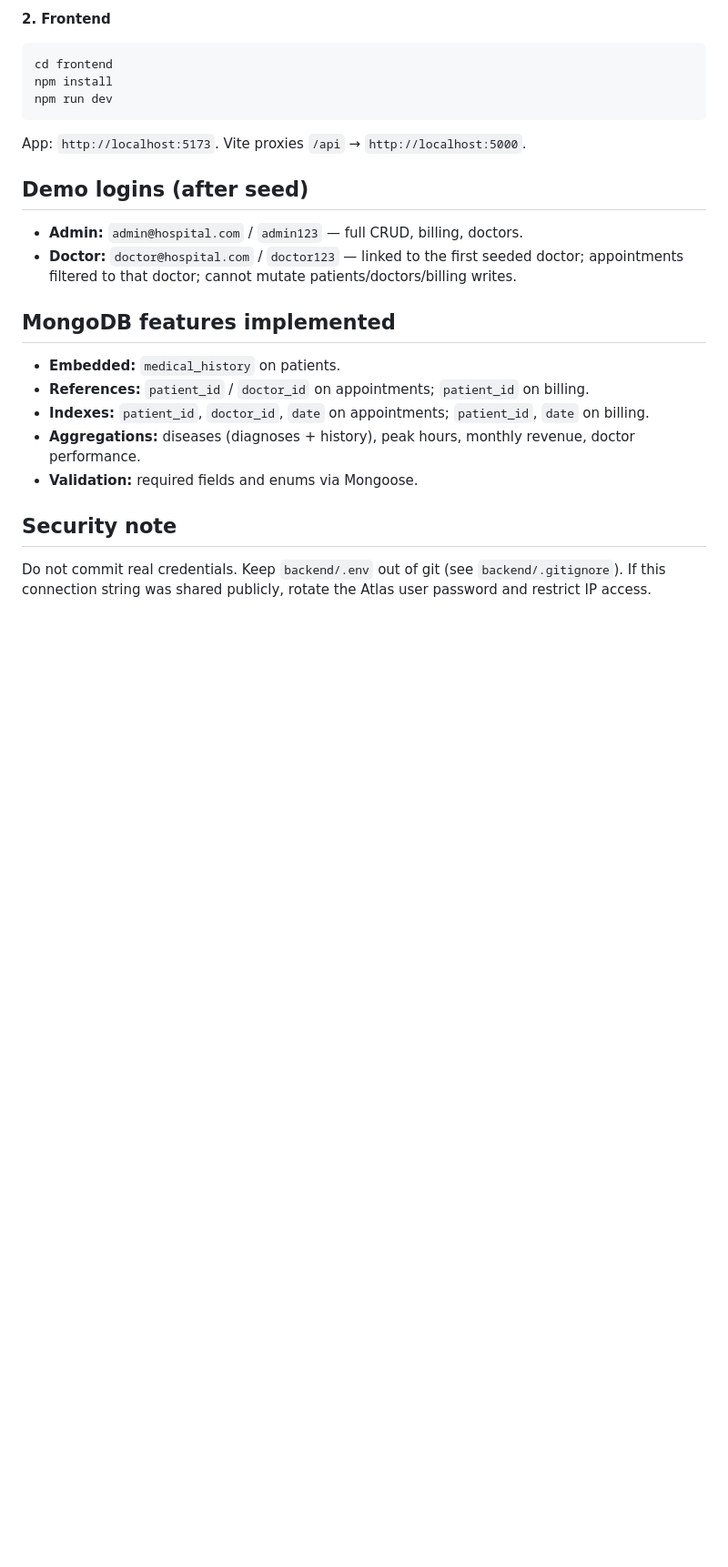
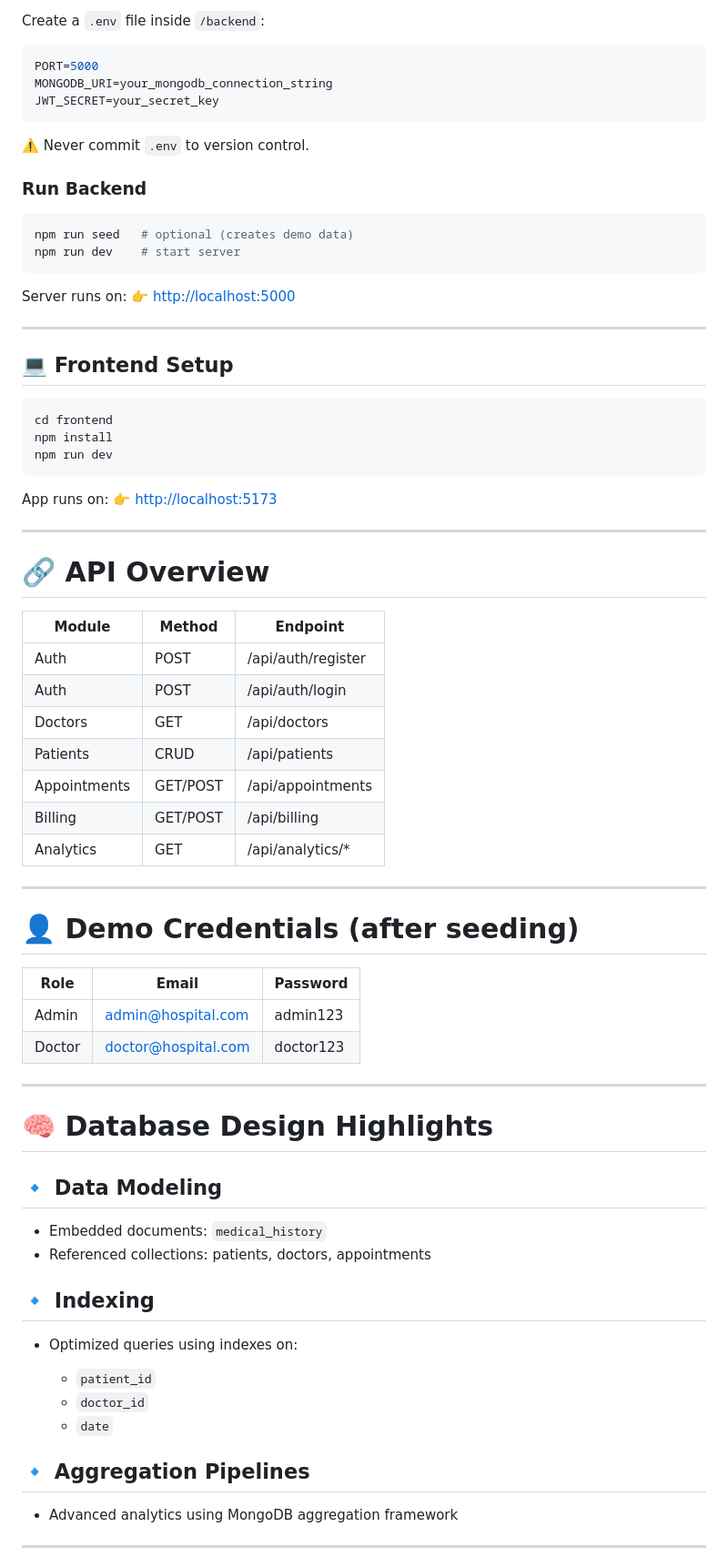
Before and after one commit to okeylili/hospital-management, a Markdown page: README.md, the part around one of its changes. Shown at 91% size. Drawn GitHub-style; blank space fills up the shorter version.

````diff
--- a/README.md
+++ b/README.md
@@ -68,5 +84,27 @@ Server: `http://localhost:5000` (or `PORT` from `.env`).
 
-**2. Frontend**
+Create a `.env` file inside `/backend`:
+
+```env
+PORT=5000
+MONGODB_URI=your_mongodb_connection_string
+JWT_SECRET=your_secret_key
+```
+
+⚠️ Never commit `.env` to version control.
+
+### Run Backend
+
+```bash
+npm run seed   # optional (creates demo data)
+npm run dev    # start server
+```
+
+Server runs on:
+👉 [http://localhost:5000](http://localhost:5000)
+
+---
+
+## 💻 Frontend Setup
 
 ```bash
 cd frontend
@@ -74,21 +112,52 @@ npm install
 npm run dev
 ```
 
-App: `http://localhost:5173`. Vite proxies `/api` → `http://localhost:5000`.
+App runs on:
+👉 [http://localhost:5173](http://localhost:5173)
 
-## Demo logins (after seed)
+---
 
-- **Admin:** `admin@hospital.com` / `admin123` — full CRUD, billing, doctors.
-- **Doctor:** `doctor@hospital.com` / `doctor123` — linked to the first seeded doctor; appointments filtered to that doctor; cannot mutate patients/doctors/billing writes.
+# 🔗 API Overview
 
-## MongoDB features implemented
+| Module       | Method   | Endpoint           |
+| ------------ | -------- | ------------------ |
+| Auth         | POST     | /api/auth/register |
+| Auth         | POST     | /api/auth/login    |
+| Doctors      | GET      | /api/doctors       |
+| Patients     | CRUD     | /api/patients      |
+| Appointments | GET/POST | /api/appointments  |
+| Billing      | GET/POST | /api/billing       |
+| Analytics    | GET      | /api/analytics/*   |
 
-- **Embedded:** `medical_history` on patients.
-- **References:** `patient_id` / `doctor_id` on appointments; `patient_id` on billing.
-- **Indexes:** `patient_id`, `doctor_id`, `date` on appointments; `patient_id`, `date` on billing.
-- **Aggregations:** diseases (diagnoses + history), peak hours, monthly revenue, doctor performance.
-- **Validation:** required fields and enums via Mongoose.
+---
 
-## Security note
+# 👤 Demo Credentials (after seeding)
 
-Do not commit real credentials. Keep `backend/.env` out of git (see `backend/.gitignore`). If this connection string was shared publicly, rotate the Atlas user password and restrict IP access.
+| Role   | Email                                             | Password  |
+| ------ | ------------------------------------------------- | --------- |
+| Admin  | [admin@hospital.com](mailto:admin@hospital.com)   | admin123  |
+| Doctor | [doctor@hospital.com](mailto:doctor@hospital.com) | doctor123 |
+
+---
+
+# 🧠 Database Design Highlights
+
+## 🔹 Data Modeling
+
+* Embedded documents: `medical_history`
+* Referenced collections: patients, doctors, appointments
+
+## 🔹 Indexing
+
+* Optimized queries using indexes on:
+
+  * `patient_id`
+  * `doctor_id`
+  * `date`
+
+## 🔹 Aggregation Pipelines
+
+* Advanced analytics using MongoDB aggregation framework
+
+---
+
````
Also changed, not shown: other parts of README.md (+87 -35 lines).
